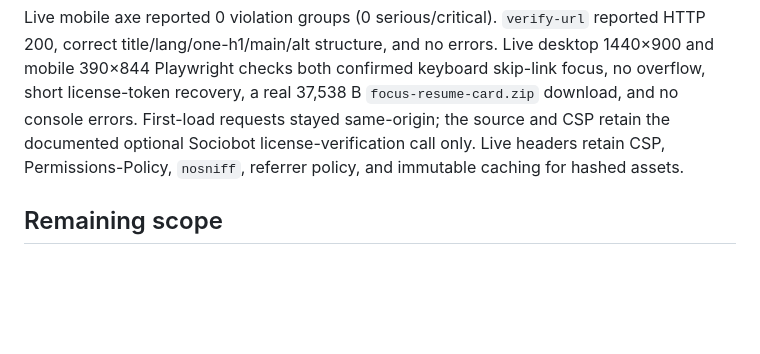
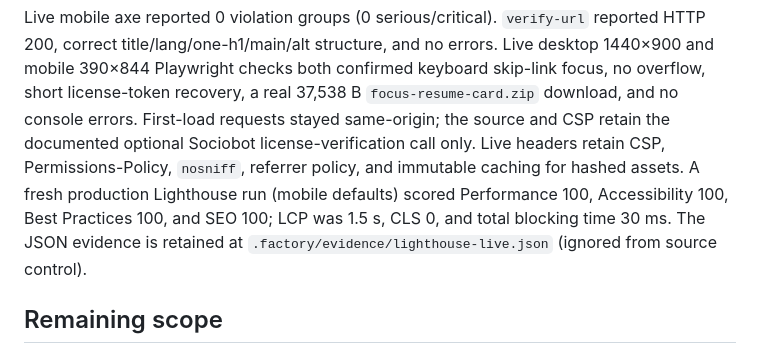
Before and after one commit to B-Divyesh/sf-focus-resume-card, a Markdown page: .factory/handoff.md, the part around the change. Drawn GitHub-style; blank space fills up the shorter version.

Commit message:
docs: record repair performance evidence

```diff
--- a/.factory/handoff.md
+++ b/.factory/handoff.md
@@ -98,7 +98,10 @@ keyboard skip-link focus, no overflow, short license-token recovery, a real
 requests stayed same-origin; the source and CSP retain the documented optional
 Sociobot license-verification call only. Live headers retain CSP,
 Permissions-Policy, `nosniff`, referrer policy, and immutable caching for
-hashed assets.
+hashed assets. A fresh production Lighthouse run (mobile defaults) scored
+Performance 100, Accessibility 100, Best Practices 100, and SEO 100; LCP was
+1.5 s, CLS 0, and total blocking time 30 ms. The JSON evidence is retained at
+`.factory/evidence/lighthouse-live.json` (ignored from source control).
 
 ## Remaining scope
 
```
